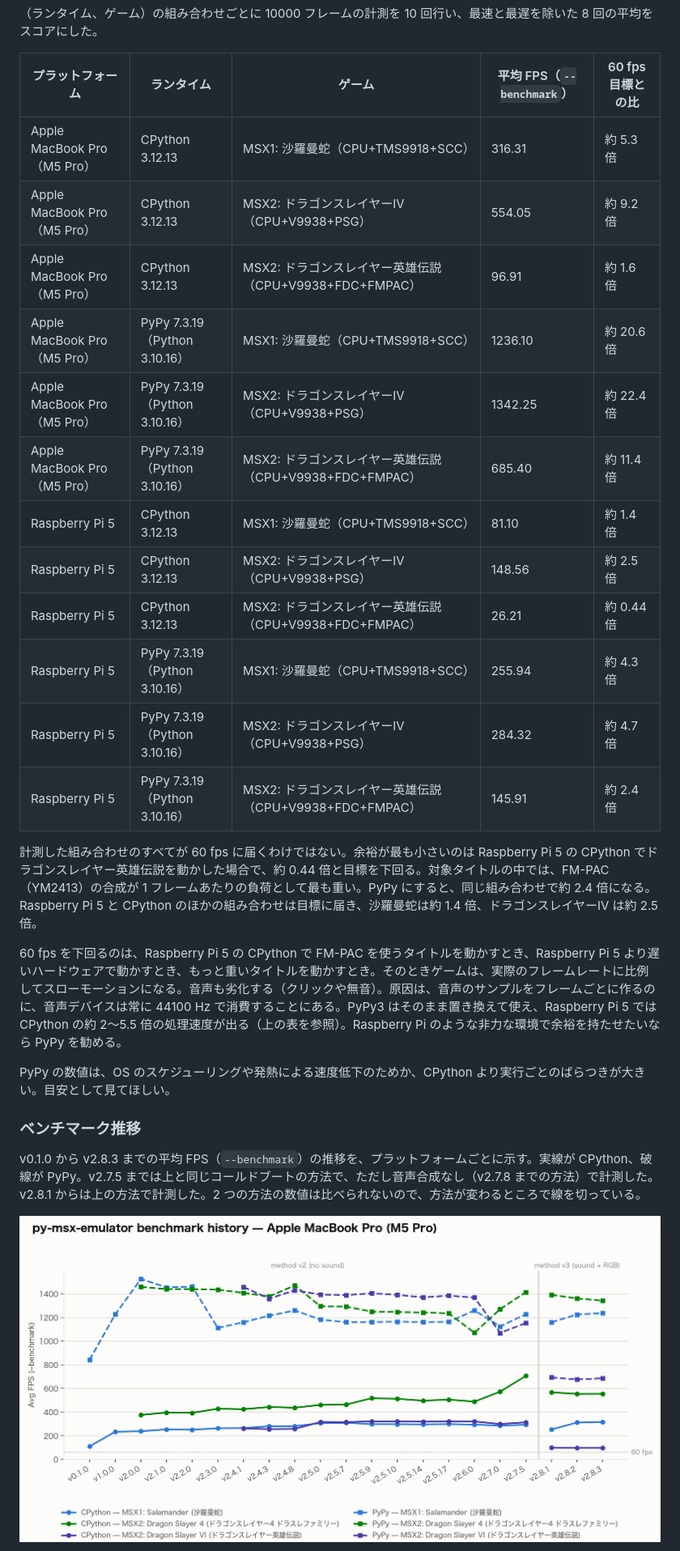
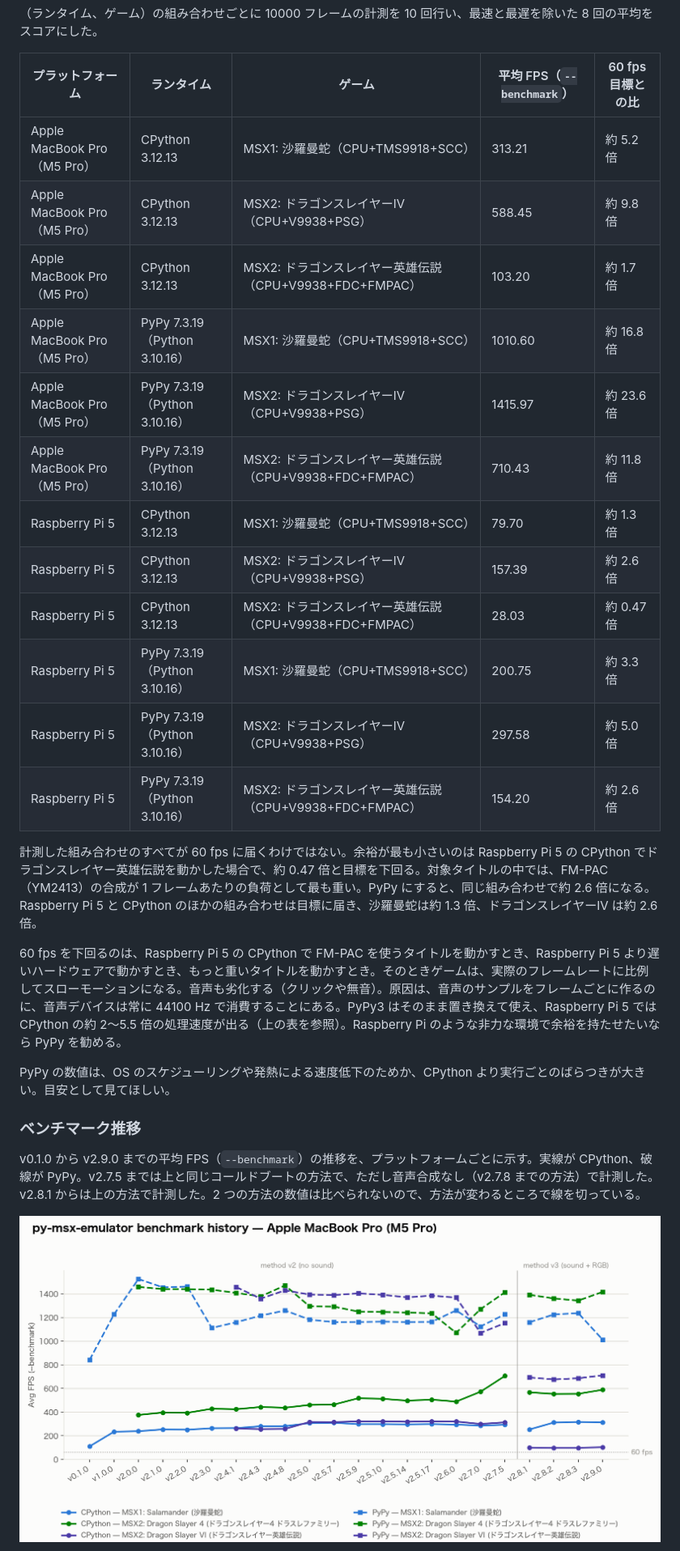
Before and after one commit to SangatsuUsagi/py-msx-emulator, a Markdown page: README_ja.md, the part around the change. Shown at 81% size. GitHub-like rendering; pictures changed too: assets/bench-history-m5pro.png.

```diff
--- a/README_ja.md
+++ b/README_ja.md
@@ -387,20 +387,20 @@ v2.8.0 からコアとフロントエンドを分け、ヘッドレスの実行
 
 | プラットフォーム | ランタイム | ゲーム | 平均 FPS（`--benchmark`） | 60 fps 目標との比 |
 | --- | --- | --- | --- | --- |
-| Apple MacBook Pro（M5 Pro） | CPython 3.12.13 | MSX1: 沙羅曼蛇（CPU+TMS9918+SCC） | 316.31 | 約 5.3 倍 |
-| Apple MacBook Pro（M5 Pro） | CPython 3.12.13 | MSX2: ドラゴンスレイヤーIV（CPU+V9938+PSG） | 554.05 | 約 9.2 倍 |
-| Apple MacBook Pro（M5 Pro） | CPython 3.12.13 | MSX2: ドラゴンスレイヤー英雄伝説（CPU+V9938+FDC+FMPAC） | 96.91 | 約 1.6 倍 |
-| Apple MacBook Pro（M5 Pro） | PyPy 7.3.19（Python 3.10.16） | MSX1: 沙羅曼蛇（CPU+TMS9918+SCC） | 1236.10 | 約 20.6 倍 |
-| Apple MacBook Pro（M5 Pro） | PyPy 7.3.19（Python 3.10.16） | MSX2: ドラゴンスレイヤーIV（CPU+V9938+PSG） | 1342.25 | 約 22.4 倍 |
-| Apple MacBook Pro（M5 Pro） | PyPy 7.3.19（Python 3.10.16） | MSX2: ドラゴンスレイヤー英雄伝説（CPU+V9938+FDC+FMPAC） | 685.40 | 約 11.4 倍 |
-| Raspberry Pi 5 | CPython 3.12.13 | MSX1: 沙羅曼蛇（CPU+TMS9918+SCC） | 81.10 | 約 1.4 倍 |
-| Raspberry Pi 5 | CPython 3.12.13 | MSX2: ドラゴンスレイヤーIV（CPU+V9938+PSG） | 148.56 | 約 2.5 倍 |
-| Raspberry Pi 5 | CPython 3.12.13 | MSX2: ドラゴンスレイヤー英雄伝説（CPU+V9938+FDC+FMPAC） | 26.21 | 約 0.44 倍 |
-| Raspberry Pi 5 | PyPy 7.3.19（Python 3.10.16） | MSX1: 沙羅曼蛇（CPU+TMS9918+SCC） | 255.94 | 約 4.3 倍 |
-| Raspberry Pi 5 | PyPy 7.3.19（Python 3.10.16） | MSX2: ドラゴンスレイヤーIV（CPU+V9938+PSG） | 284.32 | 約 4.7 倍 |
-| Raspberry Pi 5 | PyPy 7.3.19（Python 3.10.16） | MSX2: ドラゴンスレイヤー英雄伝説（CPU+V9938+FDC+FMPAC） | 145.91 | 約 2.4 倍 |
+| Apple MacBook Pro（M5 Pro） | CPython 3.12.13 | MSX1: 沙羅曼蛇（CPU+TMS9918+SCC） | 313.21 | 約 5.2 倍 |
+| Apple MacBook Pro（M5 Pro） | CPython 3.12.13 | MSX2: ドラゴンスレイヤーIV（CPU+V9938+PSG） | 588.45 | 約 9.8 倍 |
+| Apple MacBook Pro（M5 Pro） | CPython 3.12.13 | MSX2: ドラゴンスレイヤー英雄伝説（CPU+V9938+FDC+FMPAC） | 103.20 | 約 1.7 倍 |
+| Apple MacBook Pro（M5 Pro） | PyPy 7.3.19（Python 3.10.16） | MSX1: 沙羅曼蛇（CPU+TMS9918+SCC） | 1010.60 | 約 16.8 倍 |
+| Apple MacBook Pro（M5 Pro） | PyPy 7.3.19（Python 3.10.16） | MSX2: ドラゴンスレイヤーIV（CPU+V9938+PSG） | 1415.97 | 約 23.6 倍 |
+| Apple MacBook Pro（M5 Pro） | PyPy 7.3.19（Python 3.10.16） | MSX2: ドラゴンスレイヤー英雄伝説（CPU+V9938+FDC+FMPAC） | 710.43 | 約 11.8 倍 |
+| Raspberry Pi 5 | CPython 3.12.13 | MSX1: 沙羅曼蛇（CPU+TMS9918+SCC） | 79.70 | 約 1.3 倍 |
+| Raspberry Pi 5 | CPython 3.12.13 | MSX2: ドラゴンスレイヤーIV（CPU+V9938+PSG） | 157.39 | 約 2.6 倍 |
+| Raspberry Pi 5 | CPython 3.12.13 | MSX2: ドラゴンスレイヤー英雄伝説（CPU+V9938+FDC+FMPAC） | 28.03 | 約 0.47 倍 |
+| Raspberry Pi 5 | PyPy 7.3.19（Python 3.10.16） | MSX1: 沙羅曼蛇（CPU+TMS9918+SCC） | 200.75 | 約 3.3 倍 |
+| Raspberry Pi 5 | PyPy 7.3.19（Python 3.10.16） | MSX2: ドラゴンスレイヤーIV（CPU+V9938+PSG） | 297.58 | 約 5.0 倍 |
+| Raspberry Pi 5 | PyPy 7.3.19（Python 3.10.16） | MSX2: ドラゴンスレイヤー英雄伝説（CPU+V9938+FDC+FMPAC） | 154.20 | 約 2.6 倍 |
 
-計測した組み合わせのすべてが 60 fps に届くわけではない。余裕が最も小さいのは Raspberry Pi 5 の CPython でドラゴンスレイヤー英雄伝説を動かした場合で、約 0.44 倍と目標を下回る。対象タイトルの中では、FM-PAC（YM2413）の合成が 1 フレームあたりの負荷として最も重い。PyPy にすると、同じ組み合わせで約 2.4 倍になる。Raspberry Pi 5 と CPython のほかの組み合わせは目標に届き、沙羅曼蛇は約 1.4 倍、ドラゴンスレイヤーIV は約 2.5 倍。
+計測した組み合わせのすべてが 60 fps に届くわけではない。余裕が最も小さいのは Raspberry Pi 5 の CPython でドラゴンスレイヤー英雄伝説を動かした場合で、約 0.47 倍と目標を下回る。対象タイトルの中では、FM-PAC（YM2413）の合成が 1 フレームあたりの負荷として最も重い。PyPy にすると、同じ組み合わせで約 2.6 倍になる。Raspberry Pi 5 と CPython のほかの組み合わせは目標に届き、沙羅曼蛇は約 1.3 倍、ドラゴンスレイヤーIV は約 2.6 倍。
 
 60 fps を下回るのは、Raspberry Pi 5 の CPython で FM-PAC を使うタイトルを動かすとき、Raspberry Pi 5 より遅いハードウェアで動かすとき、もっと重いタイトルを動かすとき。そのときゲームは、実際のフレームレートに比例してスローモーションになる。音声も劣化する（クリックや無音）。原因は、音声のサンプルをフレームごとに作るのに、音声デバイスは常に 44100 Hz で消費することにある。PyPy3 はそのまま置き換えて使え、Raspberry Pi 5 では CPython の約 2〜5.5 倍の処理速度が出る（上の表を参照）。Raspberry Pi のような非力な環境で余裕を持たせたいなら PyPy を勧める。
 
@@ -408,7 +408,7 @@ PyPy の数値は、OS のスケジューリングや発熱による速度低下
 
 ### ベンチマーク推移
 
-v0.1.0 から v2.8.3 までの平均 FPS（`--benchmark`）の推移を、プラットフォームごとに示す。実線が CPython、破線が PyPy。v2.7.5 までは上と同じコールドブートの方法で、ただし音声合成なし（v2.7.8 までの方法）で計測した。v2.8.1 からは上の方法で計測した。2 つの方法の数値は比べられないので、方法が変わるところで線を切っている。
+v0.1.0 から v2.9.0 までの平均 FPS（`--benchmark`）の推移を、プラットフォームごとに示す。実線が CPython、破線が PyPy。v2.7.5 までは上と同じコールドブートの方法で、ただし音声合成なし（v2.7.8 までの方法）で計測した。v2.8.1 からは上の方法で計測した。2 つの方法の数値は比べられないので、方法が変わるところで線を切っている。
 
 ![Apple MacBook Pro（M5 Pro）でのベンチマーク推移](assets/bench-history-m5pro.png)
 
```
Also changed, not shown: README.md (+17 -17 lines), assets/bench-history-rpi5.png.
